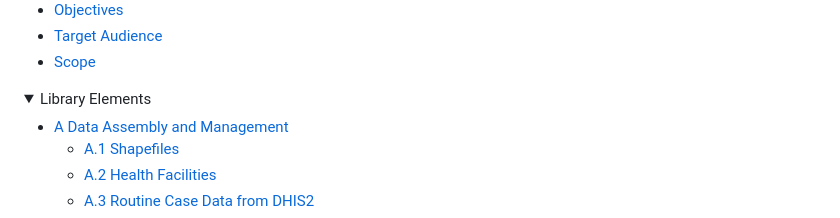
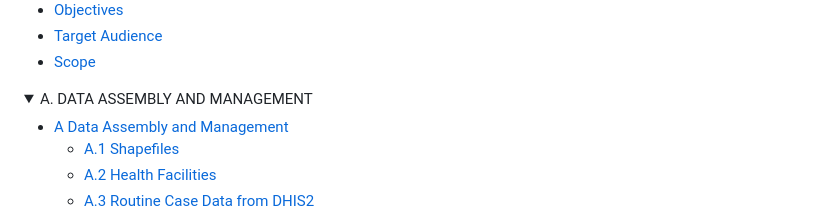
Before and after one commit to mohamedsillahkanu/SNT-Code-Library, a Markdown page: README.md, the part around the change. Rendered like a GitHub page; folded sections open.

```diff
--- a/README.md
+++ b/README.md
@@ -10,7 +10,7 @@
 </details>
 
 <details>
-  <summary>Library Elements</summary>
+  <summary>A. DATA ASSEMBLY AND MANAGEMENT</summary>
   <ul>
     <li><a href="#data-assembly-and-management">A Data Assembly and Management</a></li>
     <ul>
```
